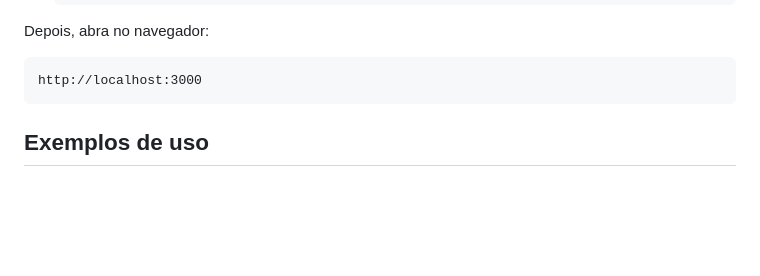
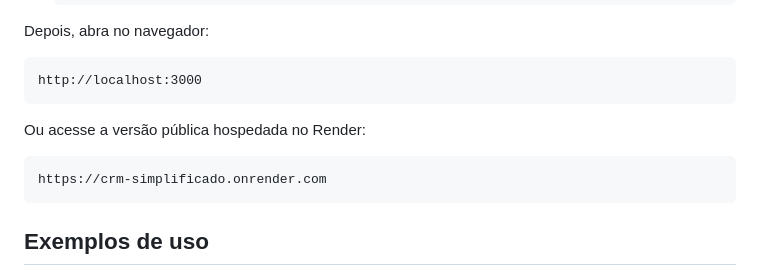
Before and after one commit to heitorsinistro/CRM-Simplificado, a Markdown page: README.md, the part around the change. GitHub-like rendering; blank space fills up the shorter version.

Commit message:
Atualização README com URL pública para versão hospedada
Link para versão pública hospedada no Render adicionada.

````diff
--- a/README.md
+++ b/README.md
@@ -58,6 +58,11 @@ Depois, abra no navegador:
 ```text
 http://localhost:3000
 ```
+Ou acesse a versão pública hospedada no Render:
+
+```text
+https://crm-simplificado.onrender.com
+```
 
 ## Exemplos de uso
 - Acesse `http://localhost:3000/login` para entrar no sistema.
````
